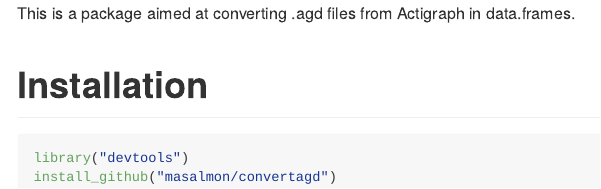
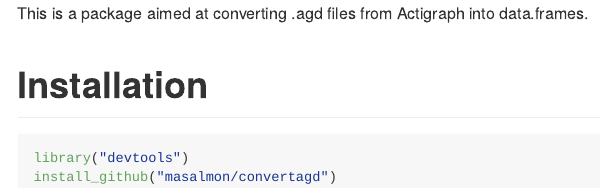
Before and after one commit to maelle/convertagd, an R Markdown document (README.Rmd): the page in a window 1100 px wide, from its top. The pictures show the output file README.md that the author committed with the source, drawn offline in the style of GitHub.

Commit message:
corrects README

```diff
--- a/README.Rmd
+++ b/README.Rmd
@@ -7,7 +7,7 @@
     variant: markdown_github
 ---
 
-This is a package aimed at converting .agd files from Actigraph in data.frames.
+This is a package aimed at converting .agd files from Actigraph into data.frames.
 
 # Installation
 
```
Also changed, not shown: README.md.
